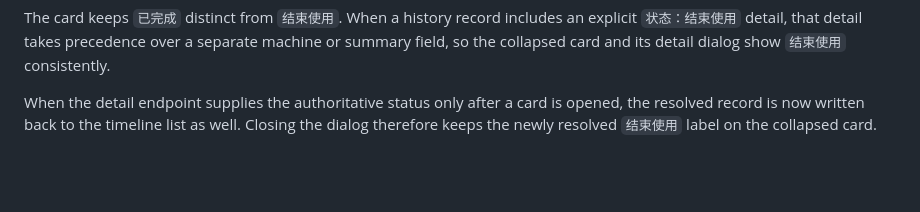
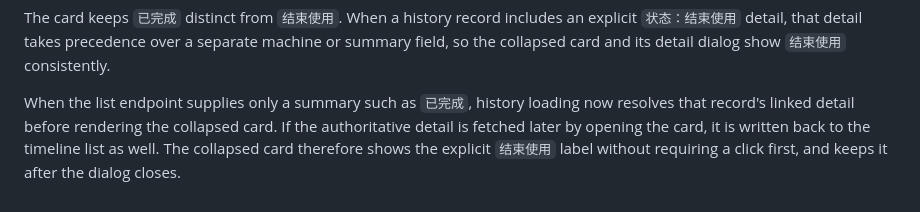
Before and after one commit to miofelix/bucea-library-seat, a Markdown page: docs/RESERVATION_CARD_VALIDATION_2026-10-16.md, the part around the change. Drawn GitHub-style; blank space fills up the shorter version.

Commit message:
docs: document early history status resolution

```diff
--- a/docs/RESERVATION_CARD_VALIDATION_2026-10-16.md
+++ b/docs/RESERVATION_CARD_VALIDATION_2026-10-16.md
@@ -63,6 +63,8 @@ explicit `状态：结束使用` detail, that detail takes precedence over a sep
 machine or summary field, so the collapsed card and its detail dialog show
 `结束使用` consistently.
 
-When the detail endpoint supplies the authoritative status only after a card is
-opened, the resolved record is now written back to the timeline list as well. Closing
-the dialog therefore keeps the newly resolved `结束使用` label on the collapsed card.
+When the list endpoint supplies only a summary such as `已完成`, history loading now
+resolves that record's linked detail before rendering the collapsed card. If the
+authoritative detail is fetched later by opening the card, it is written back to the
+timeline list as well. The collapsed card therefore shows the explicit `结束使用`
+label without requiring a click first, and keeps it after the dialog closes.
```
